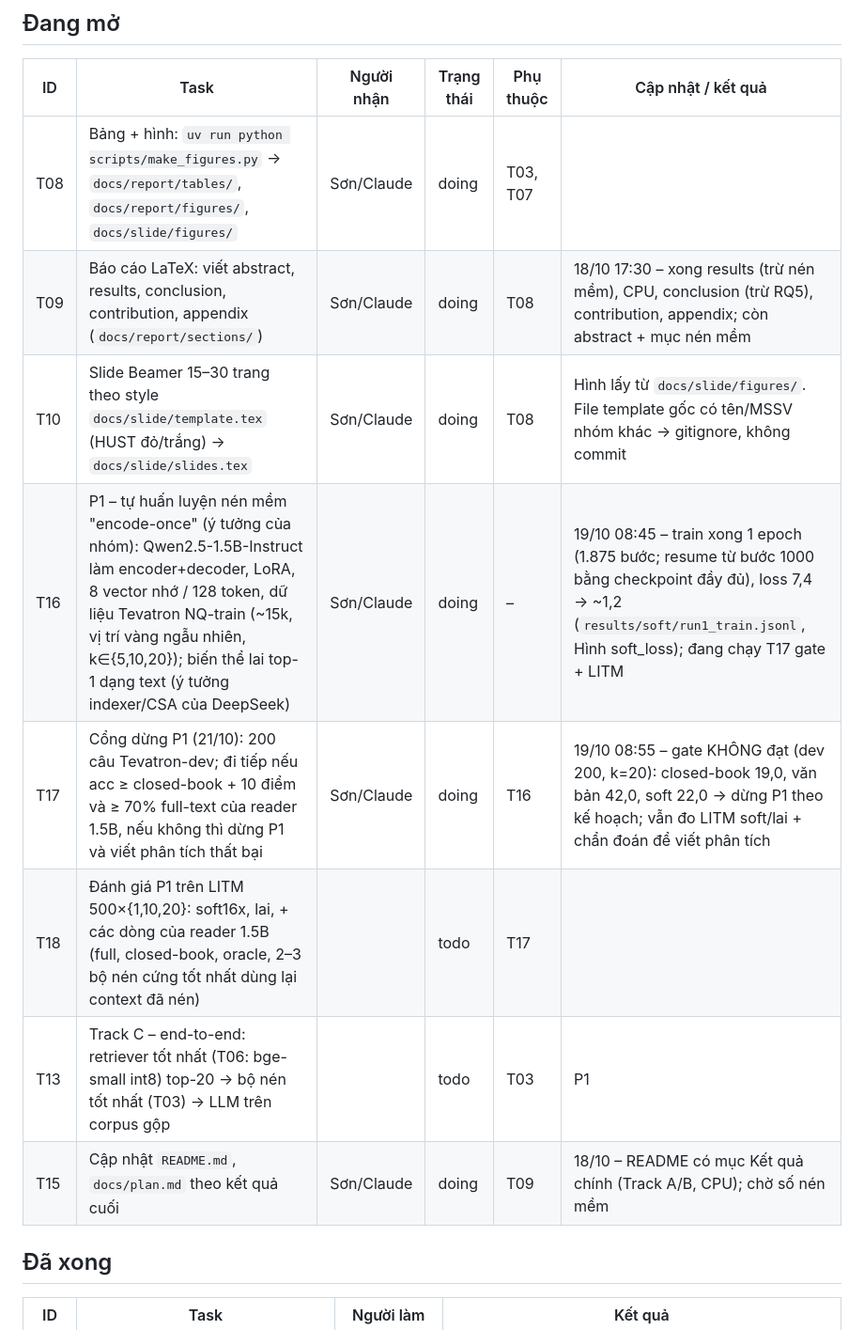
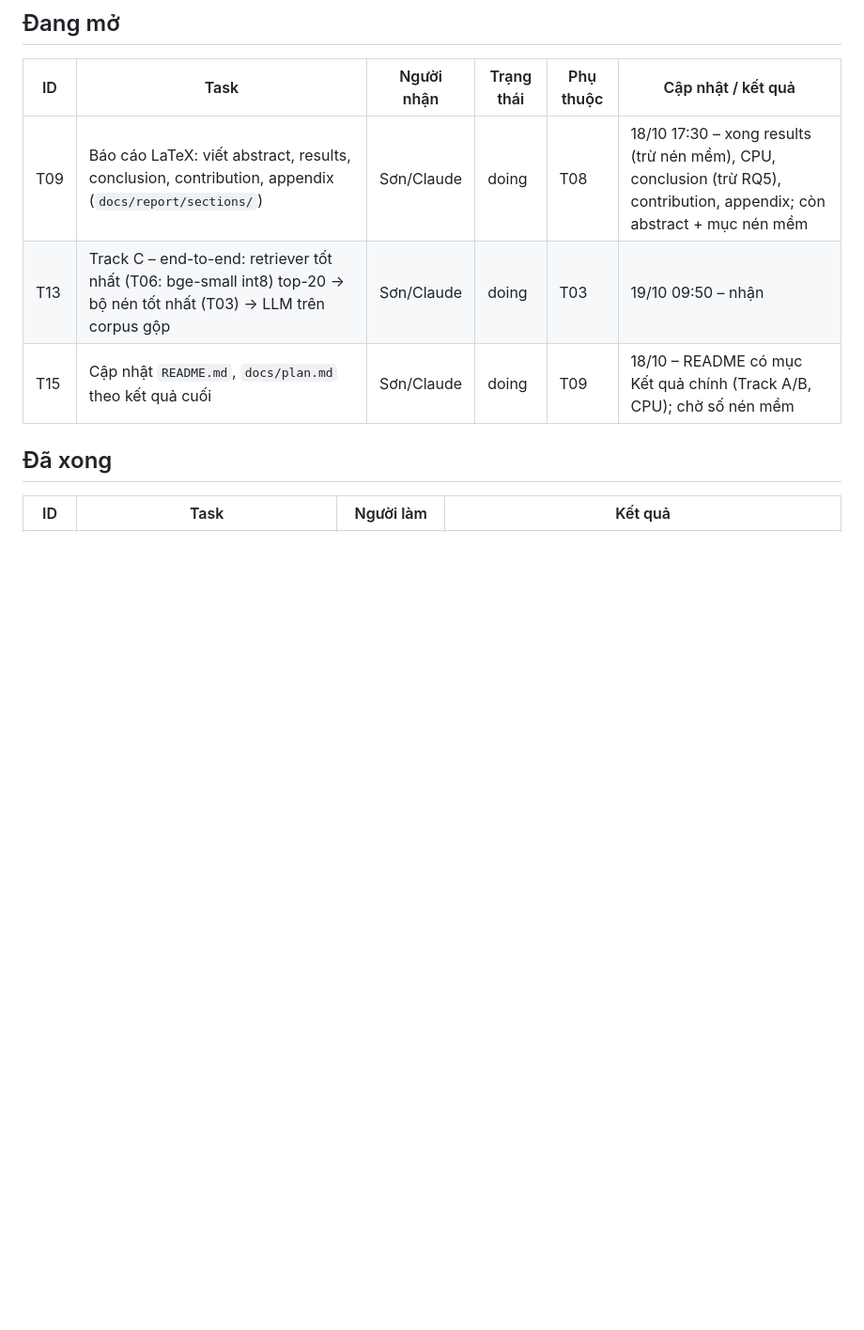
Before and after one commit to hotamago/nlp-efficient-rag, a Markdown page: docs/tasks.md, the part around one of its changes. Shown at 94% size. GitHub-like rendering; blank space fills up the shorter version.

Commit message:
chore(tasks): T08/T10/T16/T17/T18 done; claim T13
Co-Authored-By: Claude Opus 5.5 <noreply@anthropic.com>

```diff
--- a/docs/tasks.md
+++ b/docs/tasks.md
@@ -17,13 +17,8 @@ Chỉ sửa dòng task của mình (và thêm dòng mới ở cuối). Ngày the
 
 | ID | Task | Người nhận | Trạng thái | Phụ thuộc | Cập nhật / kết quả |
 |---|---|---|---|---|---|
-| T08 | Bảng + hình: `uv run python scripts/make_figures.py` → `docs/report/tables/`, `docs/report/figures/`, `docs/slide/figures/` | Sơn/Claude | doing | T03, T07 | |
 | T09 | Báo cáo LaTeX: viết abstract, results, conclusion, contribution, appendix (`docs/report/sections/`) | Sơn/Claude | doing | T08 | 18/10 17:30 – xong results (trừ nén mềm), CPU, conclusion (trừ RQ5), contribution, appendix; còn abstract + mục nén mềm |
-| T10 | Slide Beamer 15–30 trang theo style `docs/slide/template.tex` (HUST đỏ/trắng) → `docs/slide/slides.tex` | Sơn/Claude | doing | T08 | Hình lấy từ `docs/slide/figures/`. File template gốc có tên/MSSV nhóm khác → gitignore, không commit |
-| T16 | P1 – tự huấn luyện nén mềm "encode-once" (ý tưởng của nhóm): Qwen2.5-1.5B-Instruct làm encoder+decoder, LoRA, 8 vector nhớ / 128 token, dữ liệu Tevatron NQ-train (~15k, vị trí vàng ngẫu nhiên, k∈{5,10,20}); biến thể lai top-1 dạng text (ý tưởng indexer/CSA của DeepSeek) | Sơn/Claude | doing | – | 19/10 08:45 – train xong 1 epoch (1.875 bước; resume từ bước 1000 bằng checkpoint đầy đủ), loss 7,4 → ~1,2 (`results/soft/run1_train.jsonl`, Hình soft_loss); đang chạy T17 gate + LITM |
-| T17 | Cổng dừng P1 (21/10): 200 câu Tevatron-dev; đi tiếp nếu acc ≥ closed-book + 10 điểm và ≥ 70% full-text của reader 1.5B, nếu không thì dừng P1 và viết phân tích thất bại | Sơn/Claude | doing | T16 | 19/10 08:55 – gate KHÔNG đạt (dev 200, k=20): closed-book 19,0, văn bản 42,0, soft 22,0 → dừng P1 theo kế hoạch; vẫn đo LITM soft/lai + chẩn đoán để viết phân tích |
-| T18 | Đánh giá P1 trên LITM 500×{1,10,20}: soft16x, lai, + các dòng của reader 1.5B (full, closed-book, oracle, 2–3 bộ nén cứng tốt nhất dùng lại context đã nén) | | todo | T17 | |
-| T13 | Track C – end-to-end: retriever tốt nhất (T06: bge-small int8) top-20 → bộ nén tốt nhất (T03) → LLM trên corpus gộp | | todo | T03 | P1 |
+| T13 | Track C – end-to-end: retriever tốt nhất (T06: bge-small int8) top-20 → bộ nén tốt nhất (T03) → LLM trên corpus gộp | Sơn/Claude | doing | T03 | 19/10 09:50 – nhận |
 | T15 | Cập nhật `README.md`, `docs/plan.md` theo kết quả cuối | Sơn/Claude | doing | T09 | 18/10 – README có mục Kết quả chính (Track A/B, CPU); chờ số nén mềm |
 
 ## Đã xong
```
Also changed, not shown: other parts of docs/tasks.md (+5 -0 lines).
